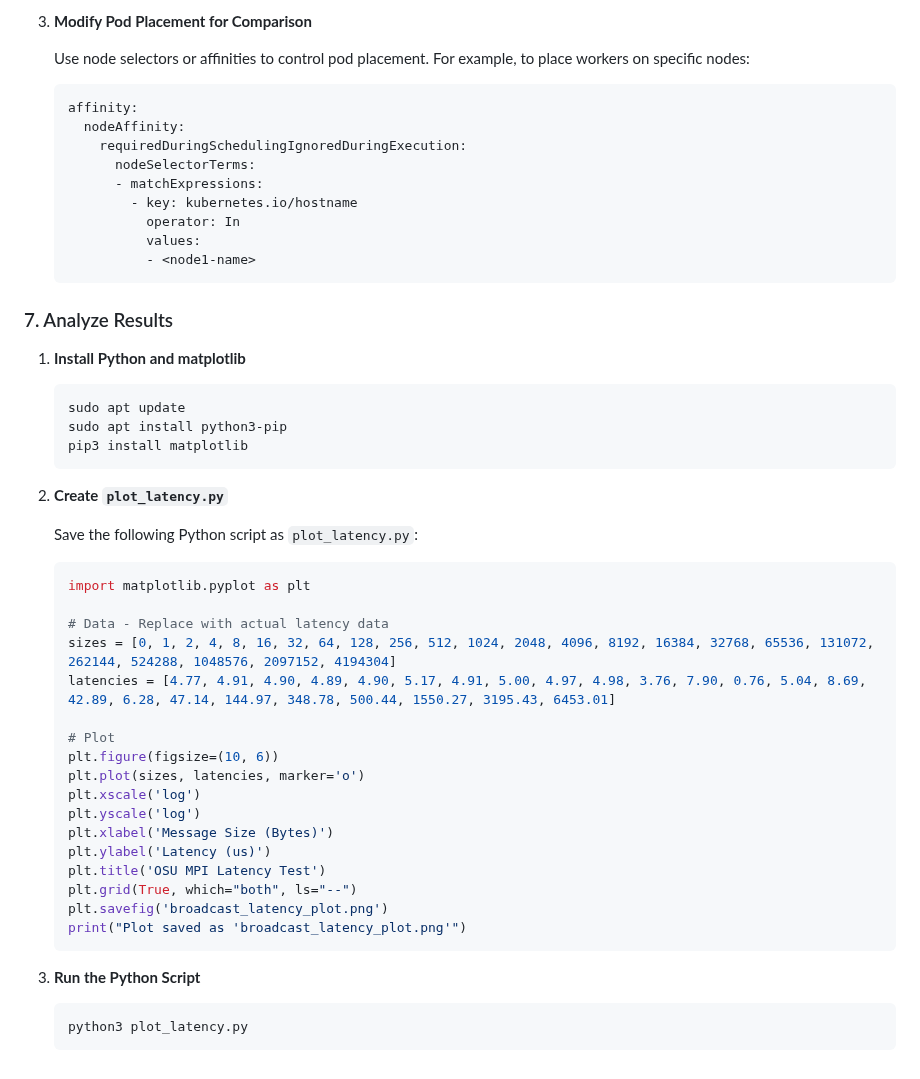
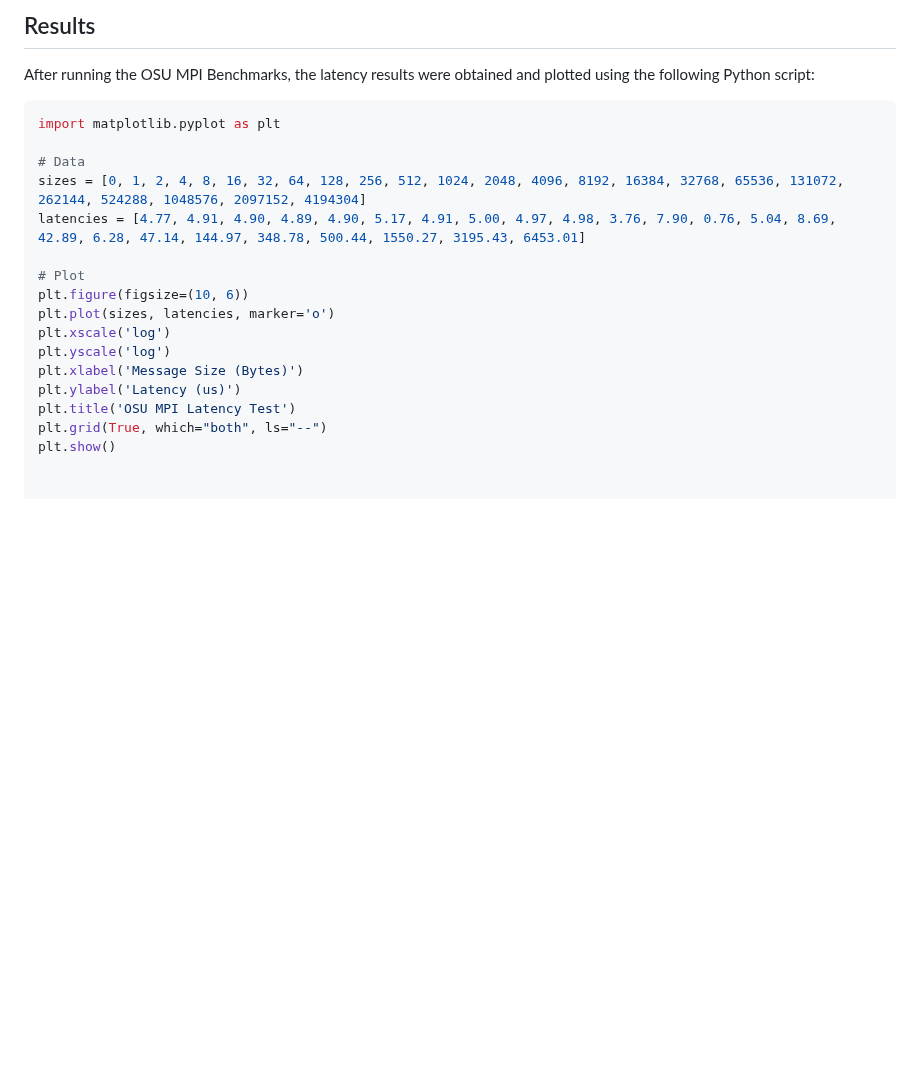
Before and after one commit to mubasharshahzad64/Cloud_Computing_Project_2024, a Markdown page: Advanced 2/README.MD, the part around one of its changes. Drawn GitHub-style; blank space fills up the shorter version.

````diff
--- a/Advanced 2/README.MD
+++ b/Advanced 2/README.MD
@@ -167,57 +127,23 @@ Choose and install a networking plugin for Kubernetes (Flannel or Calico).
     ```
 
-3. **Modify Pod Placement for Comparison**
+## Results
 
-    Use node selectors or affinities to control pod placement. For example, to place workers on specific nodes:
+After running the OSU MPI Benchmarks, the latency results were obtained and plotted using the following Python script:
 
-    ```yaml
-    affinity:
-      nodeAffinity:
-        requiredDuringSchedulingIgnoredDuringExecution:
-          nodeSelectorTerms:
-          - matchExpressions:
-            - key: kubernetes.io/hostname
-              operator: In
-              values:
-              - <node1-name>
-    ```
+```python
+import matplotlib.pyplot as plt
 
-### 7. Analyze Results
+# Data
+sizes = [0, 1, 2, 4, 8, 16, 32, 64, 128, 256, 512, 1024, 2048, 4096, 8192, 16384, 32768, 65536, 131072, 262144, 524288, 1048576, 2097152, 4194304]
+latencies = [4.77, 4.91, 4.90, 4.89, 4.90, 5.17, 4.91, 5.00, 4.97, 4.98, 3.76, 7.90, 0.76, 5.04, 8.69, 42.89, 6.28, 47.14, 144.97, 348.78, 500.44, 1550.27, 3195.43, 6453.01]
 
-1. **Install Python and matplotlib**
-
-    ```sh
-    sudo apt update
-    sudo apt install python3-pip
-    pip3 install matplotlib
-    ```
-
-2. **Create `plot_latency.py`**
-
-    Save the following Python script as `plot_latency.py`:
-
-    ```python
-    import matplotlib.pyplot as plt
-
-    # Data - Replace with actual latency data
-    sizes = [0, 1, 2, 4, 8, 16, 32, 64, 128, 256, 512, 1024, 2048, 4096, 8192, 16384, 32768, 65536, 131072, 262144, 524288, 1048576, 2097152, 4194304]
-    latencies = [4.77, 4.91, 4.90, 4.89, 4.90, 5.17, 4.91, 5.00, 4.97, 4.98, 3.76, 7.90, 0.76, 5.04, 8.69, 42.89, 6.28, 47.14, 144.97, 348.78, 500.44, 1550.27, 3195.43, 6453.01]
-
-    # Plot
-    plt.figure(figsize=(10, 6))
-    plt.plot(sizes, latencies, marker='o')
-    plt.xscale('log')
-    plt.yscale('log')
-    plt.xlabel('Message Size (Bytes)')
-    plt.ylabel('Latency (us)')
-    plt.title('OSU MPI Latency Test')
-    plt.grid(True, which="both", ls="--")
-    plt.savefig('broadcast_latency_plot.png')
-    print("Plot saved as 'broadcast_latency_plot.png'")
-    ```
-
-3. **Run the Python Script**
-
-    ```sh
-    python3 plot_latency.py
-    ```
+# Plot
+plt.figure(figsize=(10, 6))
+plt.plot(sizes, latencies, marker='o')
+plt.xscale('log')
+plt.yscale('log')
+plt.xlabel('Message Size (Bytes)')
+plt.ylabel('Latency (us)')
+plt.title('OSU MPI Latency Test')
+plt.grid(True, which="both", ls="--")
+plt.show()
````
Also changed, not shown: other parts of Advanced 2/README.MD (+68 -108 lines).
